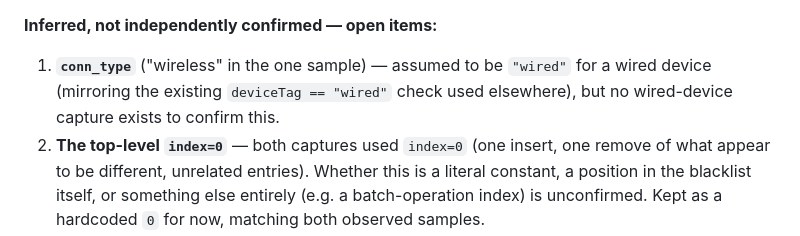
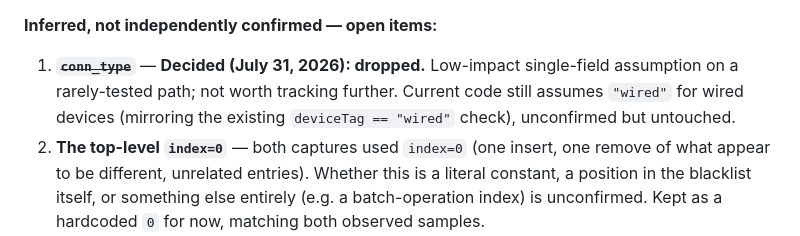
Before and after one commit to IslamEldeeb/NetPilot, a Markdown page: docs/phase4-block-list-live-findings.md, the part around the change. Drawn GitHub-style.

Commit message:
Drop conn_type confirmation as an open item (low-impact, not worth tracking)

```diff
--- a/docs/phase4-block-list-live-findings.md
+++ b/docs/phase4-block-list-live-findings.md
@@ -54,9 +54,9 @@ Response: `{"success": true}`.
   re-fetches `GetDevicesAsync` and reuses that record's `key` rather than generating one.
 
 **Inferred, not independently confirmed — open items:**
-1. **`conn_type`** ("wireless" in the one sample) — assumed to be `"wired"` for a wired device
-   (mirroring the existing `deviceTag == "wired"` check used elsewhere), but no wired-device
-   capture exists to confirm this.
+1. ~~**`conn_type`**~~ — **Decided (July 31, 2026): dropped.** Low-impact single-field assumption
+   on a rarely-tested path; not worth tracking further. Current code still assumes `"wired"` for
+   wired devices (mirroring the existing `deviceTag == "wired"` check), unconfirmed but untouched.
 2. **The top-level `index=0`** — both captures used `index=0` (one insert, one remove of what
    appear to be different, unrelated entries). Whether this is a literal constant, a position in
    the blacklist itself, or something else entirely (e.g. a batch-operation index) is unconfirmed.
```
